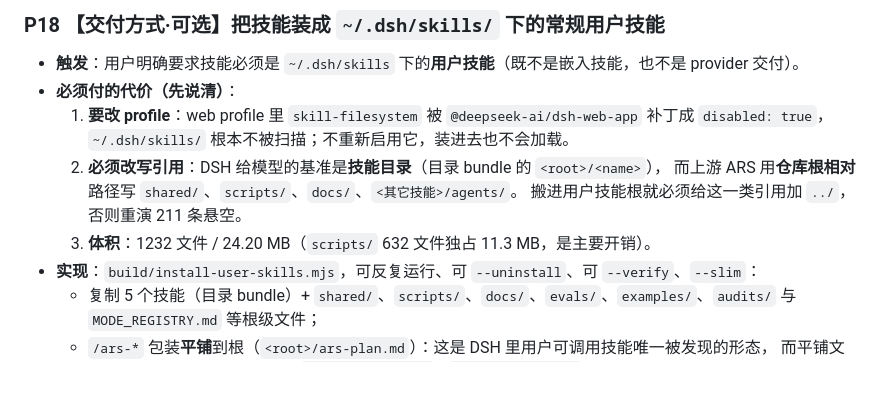
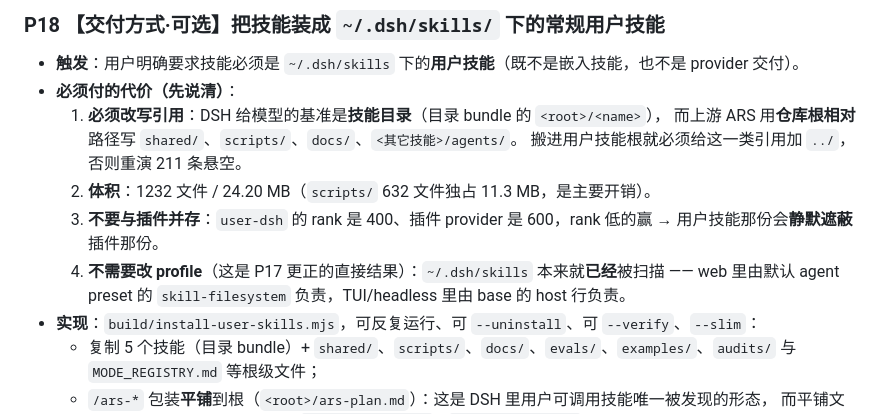
Before and after one commit to Luan-Qi/academic-research-skills-dsh, a Markdown page: PORTING-NOTES.md, the part around one of its changes. GitHub-like rendering; blank space fills up the shorter version.

```diff
--- a/PORTING-NOTES.md
+++ b/PORTING-NOTES.md
@@ -289,12 +310,14 @@ node build/audit-refs.mjs                                      # 本包
 ### P18 【交付方式·可选】把技能装成 `~/.dsh/skills/` 下的常规用户技能
 - **触发**：用户明确要求技能必须是 `~/.dsh/skills` 下的**用户技能**（既不是嵌入技能，也不是 provider 交付）。
 - **必须付的代价（先说清）**：
-  1. **要改 profile**：web profile 里 `skill-filesystem` 被 `@deepseek-ai/dsh-web-app` 补丁成
-     `disabled: true`，`~/.dsh/skills/` 根本不被扫描；不重新启用它，装进去也不会加载。
-  2. **必须改写引用**：DSH 给模型的基准是**技能目录**（目录 bundle 的 `<root>/<name>`），
+  1. **必须改写引用**：DSH 给模型的基准是**技能目录**（目录 bundle 的 `<root>/<name>`），
      而上游 ARS 用**仓库根相对**路径写 `shared/`、`scripts/`、`docs/`、`<其它技能>/agents/`。
      搬进用户技能根就必须给这一类引用加 `../`，否则重演 211 条悬空。
-  3. **体积**：1232 文件 / 24.20 MB（`scripts/` 632 文件独占 11.3 MB，是主要开销）。
+  2. **体积**：1232 文件 / 24.20 MB（`scripts/` 632 文件独占 11.3 MB，是主要开销）。
+  3. **不要与插件并存**：`user-dsh` 的 rank 是 400、插件 provider 是 600，rank 低的赢 →
+     用户技能那份会**静默遮蔽**插件那份。
+  4. **不需要改 profile**（这是 P17 更正的直接结果）：`~/.dsh/skills` 本来就**已经**被扫描 ——
+     web 里由默认 agent preset 的 `skill-filesystem` 负责，TUI/headless 里由 base 的 host 行负责。
 - **实现**：`build/install-user-skills.mjs`，可反复运行、可 `--uninstall`、可 `--verify`、`--slim`：
   - 复制 5 个技能（目录 bundle）+ `shared/`、`scripts/`、`docs/`、`evals/`、`examples/`、`audits/`
     与 `MODE_REGISTRY.md` 等根级文件；
```
Also changed, not shown: other parts of PORTING-NOTES.md (+49 -23 lines), README.md (+15 -13 lines).
